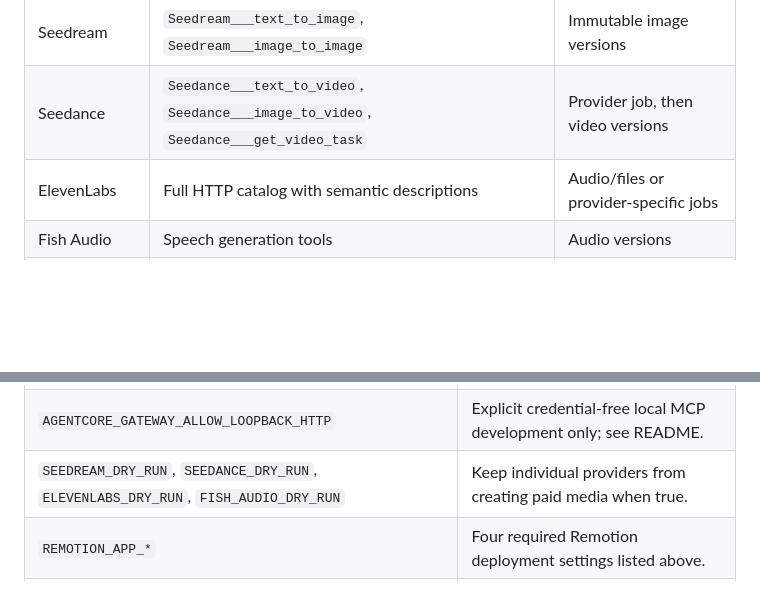
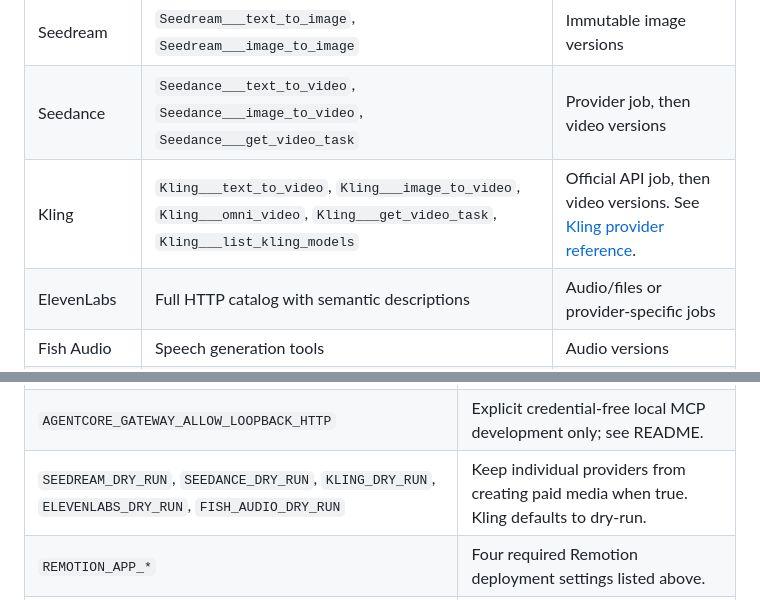
Before and after one commit to half-cook/renderhaus-agent, a Markdown page: docs/STUDIO_AGENT.md, 2 parts joined by grey strips. GitHub-like rendering; blank space fills up the shorter version.

Commit message:
Document Kling API setup and future agent skill guidance

```diff
--- a/docs/STUDIO_AGENT.md
+++ b/docs/STUDIO_AGENT.md
@@ -219,6 +219,7 @@ only discovered tools and validates each call against that schema before dispatc
 | --- | --- | --- |
 | Seedream | `Seedream___text_to_image`, `Seedream___image_to_image` | Immutable image versions |
 | Seedance | `Seedance___text_to_video`, `Seedance___image_to_video`, `Seedance___get_video_task` | Provider job, then video versions |
+| Kling | `Kling___text_to_video`, `Kling___image_to_video`, `Kling___omni_video`, `Kling___get_video_task`, `Kling___list_kling_models` | Official API job, then video versions. See [Kling provider reference](KLING.md). |
 | ElevenLabs | Full HTTP catalog with semantic descriptions | Audio/files or provider-specific jobs |
 | Fish Audio | Speech generation tools | Audio versions |
 | Remotion | `Remotion___render_timeline`, `Remotion___get_render_progress` | Render identifiers, then a completed MP4 |
@@ -452,7 +453,7 @@ Secrets Manager JSON secret. Do not commit secrets.
 | `CODEX_RUN_TIMEOUT_SECONDS` | Native turn timeout; default 1800, with a 160-tool-call cap. |
 | `AGENTCORE_GATEWAY_URL`, `AGENTCORE_GATEWAY_AUTH_TOKEN` | HTTPS Gateway endpoint and optional bearer token. |
 | `AGENTCORE_GATEWAY_ALLOW_LOOPBACK_HTTP` | Explicit credential-free local MCP development only; see README. |
-| `SEEDREAM_DRY_RUN`, `SEEDANCE_DRY_RUN`, `ELEVENLABS_DRY_RUN`, `FISH_AUDIO_DRY_RUN` | Keep individual providers from creating paid media when true. |
+| `SEEDREAM_DRY_RUN`, `SEEDANCE_DRY_RUN`, `KLING_DRY_RUN`, `ELEVENLABS_DRY_RUN`, `FISH_AUDIO_DRY_RUN` | Keep individual providers from creating paid media when true. Kling defaults to dry-run. |
 | `REMOTION_APP_*` | Four required Remotion deployment settings listed above. |
 | `REMOTION_RENDER_TIMEOUT_SECONDS`, `REMOTION_POLL_INTERVAL_SECONDS`, `REMOTION_FRAMES_PER_LAMBDA`, `REMOTION_LAMBDA_TIMEOUT_SECONDS` | Remotion runtime and deployed-function tuning. Long source-video timelines default to 100 frames per renderer chunk and a 600-second Lambda timeout. |
 
```
Also changed, not shown: docs/KLING.md (added, +149 -0 lines), docs/skills-drafts/kling.md (added, +58 -0 lines).
